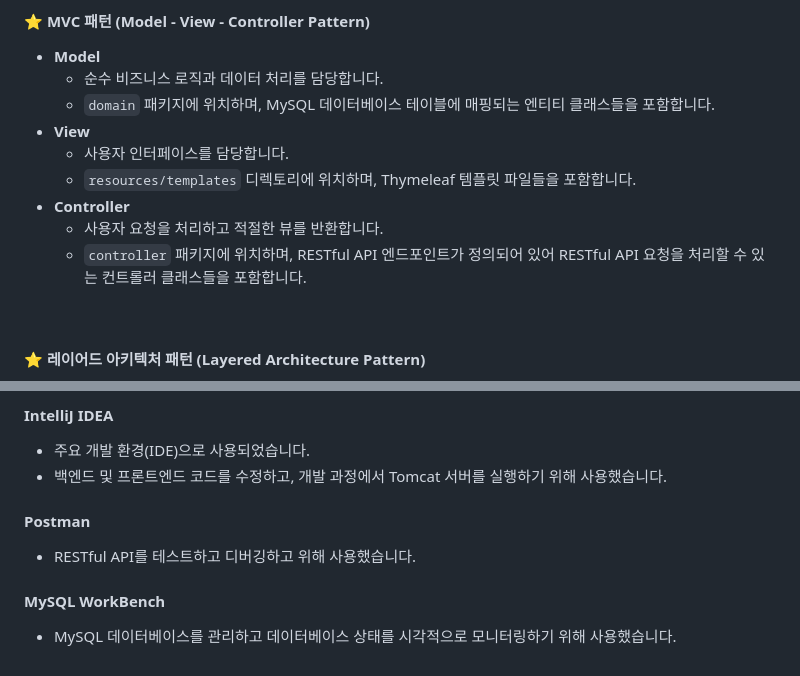
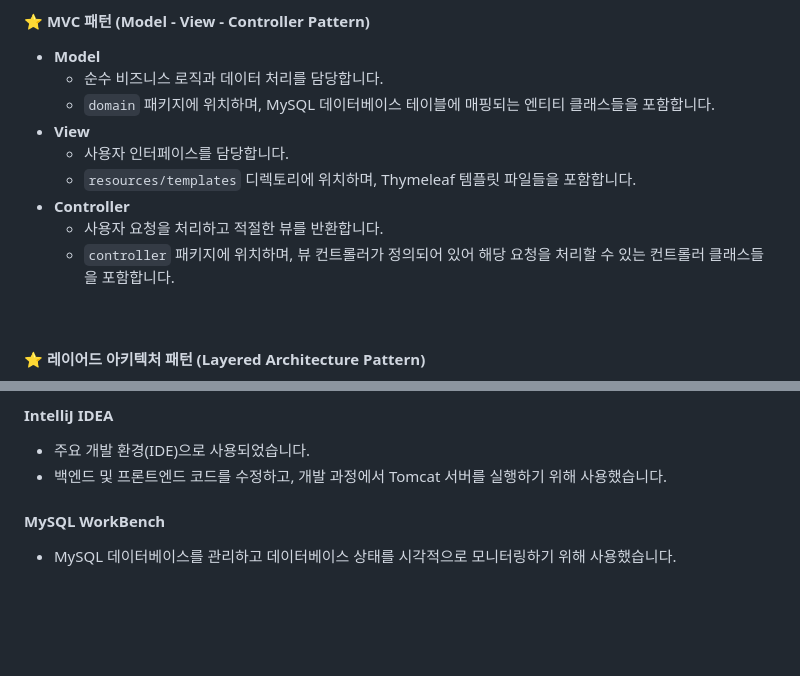
Before and after one commit to chanwoo7/health-shop, a Markdown page: README.md, 2 parts joined by grey strips. Drawn GitHub-style; blank space fills up the shorter version.

Commit message:
[docs] Update README.md

```diff
--- a/README.md
+++ b/README.md
@@ -68,7 +68,7 @@
   - `resources/templates` 디렉토리에 위치하며, Thymeleaf 템플릿 파일들을 포함합니다.
 - **Controller**
   - 사용자 요청을 처리하고 적절한 뷰를 반환합니다.
-  - `controller` 패키지에 위치하며, RESTful API 엔드포인트가 정의되어 있어 RESTful API 요청을 처리할 수 있는 컨트롤러 클래스들을 포함합니다.
+  - `controller` 패키지에 위치하며, 뷰 컨트롤러가 정의되어 있어 해당 요청을 처리할 수 있는 컨트롤러 클래스들을 포함합니다.
 <br>
 
 #### ⭐️ 레이어드 아키텍처 패턴 (Layered Architecture Pattern)
@@ -172,9 +171,6 @@
 #### **IntelliJ IDEA**
 - 주요 개발 환경(IDE)으로 사용되었습니다.
 - 백엔드 및 프론트엔드 코드를 수정하고, 개발 과정에서 Tomcat 서버를 실행하기 위해 사용했습니다.
-
-#### **Postman**
-- RESTful API를 테스트하고 디버깅하고 위해 사용했습니다.
 
 #### **MySQL WorkBench**
 - MySQL 데이터베이스를 관리하고 데이터베이스 상태를 시각적으로 모니터링하기 위해 사용했습니다.
```
Also changed, not shown: other parts of README.md (+0 -1 lines).
